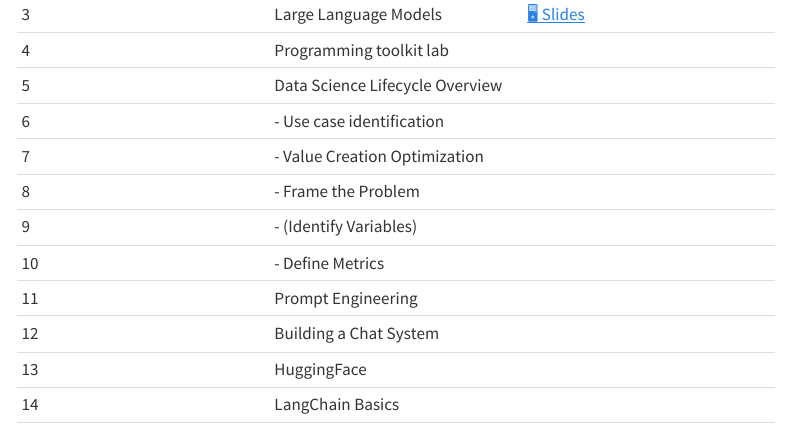
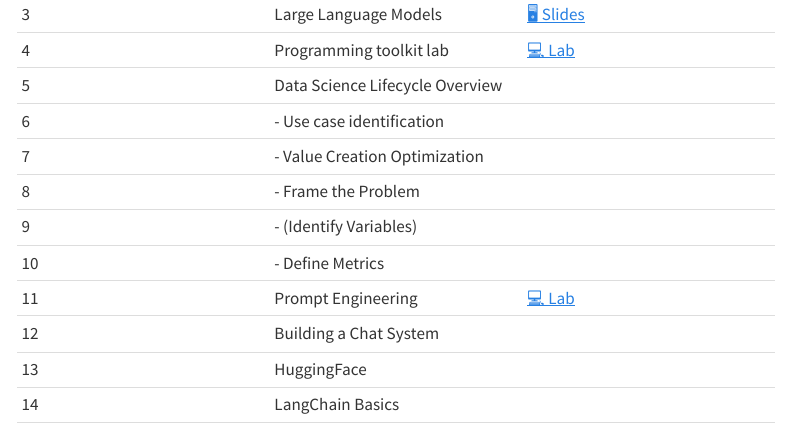
Before and after one commit to llms-ws2324/website, a Quarto document (index.qmd): the page in a window 1100 px wide, from 360 px down. Rendered offline with R 4.5, knitr and Pandoc in place of Quarto, with nearby package versions; menus at the side of the page are left out.

Commit message:
Update index.qmd

```diff
--- a/index.qmd
+++ b/index.qmd
@@ -14,14 +14,14 @@ Nr	|	Content	|	Material	|
 1	|	Project introduction	|	[📑 PDF]([📑](https://docs.google.com/presentation/d/1DlSgDb8G2jQ3Tlm69eUkhBA49SDVpCEr5K12UxpshlQ/export/pdf))	|
 2	|	Generative AI	|	[🖥️ Slides](https://kirenz.github.io/slides/genai/genai)	|
 3	|	Large Language Models	|	[🖥️ Slides](https://kirenz.github.io/slides/llm/llm)	|
-4	|	Programming toolkit lab	|		|
+4	|	Programming toolkit lab	|	[💻 Lab](https://kirenz.github.io/lab-toolkit)	|
 5	|	Data Science Lifecycle Overview	|		|
 6	|	 -  Use case identification	|		|
 7	|	 -  Value Creation Optimization 	|		|
 8	|	 -  Frame the Problem	|		|
 9	|	 -  (Identify Variables)	|		|
 10	|	 -  Define Metrics	|		|
-11	|	Prompt Engineering	|		|
+11	|	Prompt Engineering	|	[💻 Lab](https://kirenz.github.io/lab-prompt)	|
 12	|	Building a Chat System	|		|
 13	|	HuggingFace 	|		|
 14	|	LangChain Basics	|		|
```
